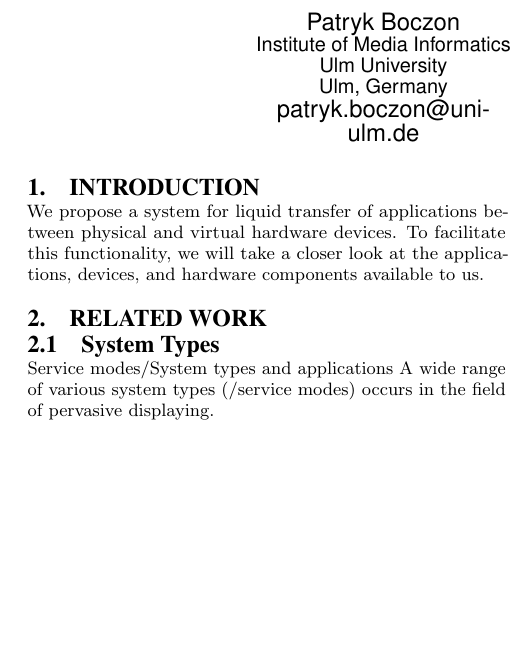
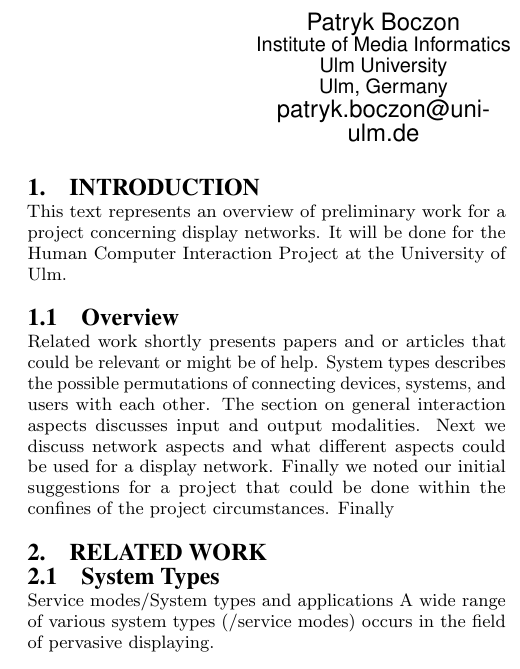
Before and after one commit to xamino/project_mci_proposal, a LaTeX paper (main.tex, which reads text/introduction.tex): part of one column of page 1 of 6, cut so that both start at the same text, the shorter picture padded with empty space. Compiled offline with pdfLaTeX.

Commit message:
better introduction

```diff
--- a/text/introduction.tex
+++ b/text/introduction.tex
@@ -1,4 +1,13 @@
 \section{Introduction}
 
-We propose a system for liquid transfer of applications between physical and virtual hardware devices.
-To facilitate this functionality, we will take a closer look at the applications, devices, and hardware components available to us.
+This text represents an overview of preliminary work for a project concerning display networks.
+It will be done for the Human Computer Interaction Project at the University of Ulm.
+
+\subsection{Overview}
+
+Related work shortly presents papers and or articles that could be relevant or might be of help.
+System types describes the possible permutations of connecting devices, systems, and users with each other.
+The section on general interaction aspects discusses input and output modalities.
+Next we discuss network aspects and what different aspects could be used for a display network.
+Finally we noted our initial suggestions for a project that could be done within the confines of the project circumstances.
+Finally
```
